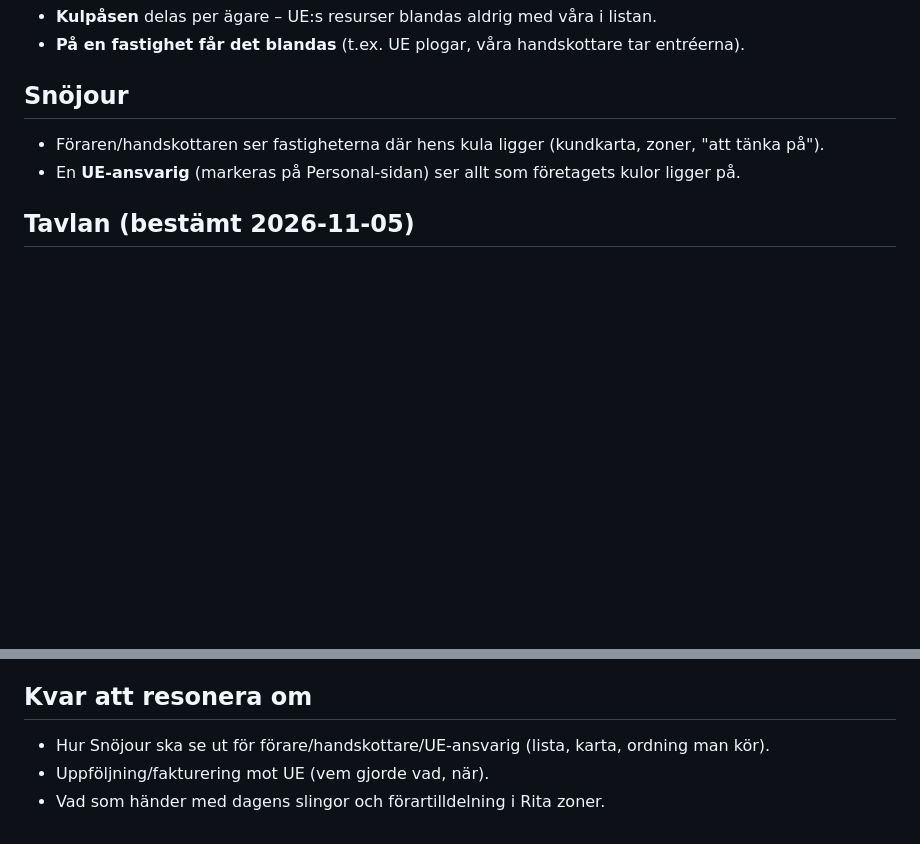
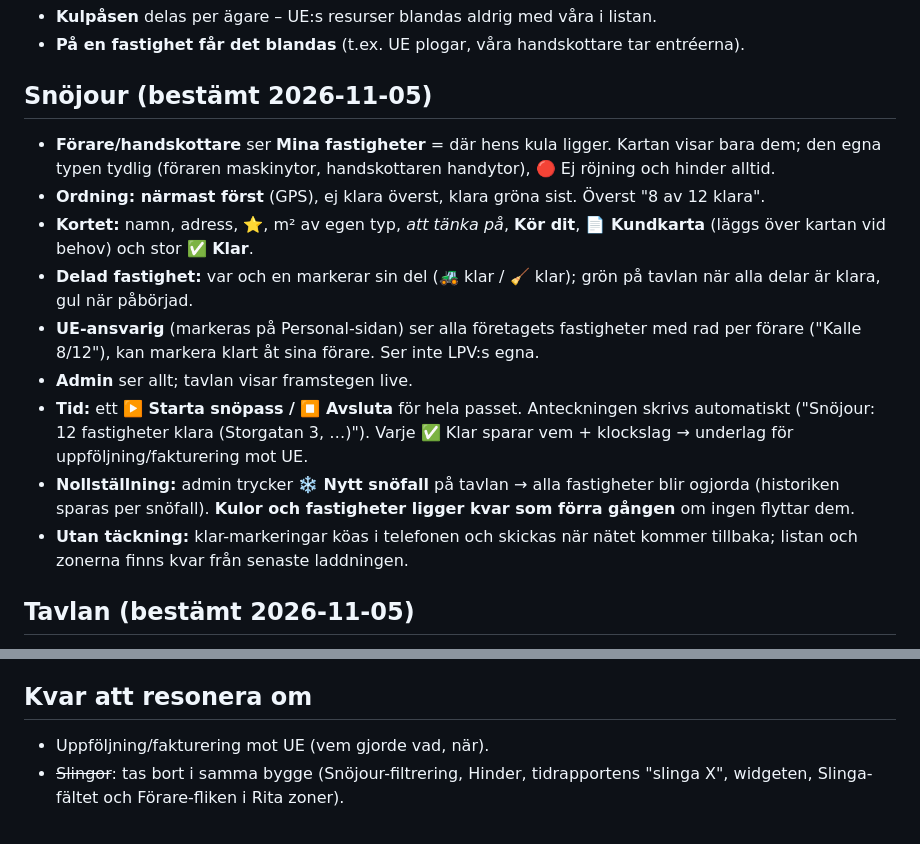
Before and after one commit to Lellel/Tidrapport---dev, a Markdown page: docs/snoplanering.md, 2 parts joined by grey strips. Drawn GitHub-style; blank space fills up the shorter version.

Commit message:
docs: Snöjour – mina fastigheter, närmast först, Klar per del, Nytt snöfall
Co-Authored-By: Claude Opus 5.5 <noreply@anthropic.com>

```diff
--- a/docs/snoplanering.md
+++ b/docs/snoplanering.md
@@ -19,9 +19,16 @@ Resonerat med Daniel 2026-11-05. **Ej byggt** – vi resonerar vidare innan bygg
 - **Kulpåsen** delas per ägare – UE:s resurser blandas aldrig med våra i listan.
 - **På en fastighet får det blandas** (t.ex. UE plogar, våra handskottare tar entréerna).
 
-## Snöjour
-- Föraren/handskottaren ser fastigheterna där hens kula ligger (kundkarta, zoner, "att tänka på").
-- En **UE-ansvarig** (markeras på Personal-sidan) ser allt som företagets kulor ligger på.
+## Snöjour (bestämt 2026-11-05)
+- **Förare/handskottare** ser **Mina fastigheter** = där hens kula ligger. Kartan visar bara dem; den egna typen tydlig (föraren maskinytor, handskottaren handytor), 🔴 Ej röjning och hinder alltid.
+- **Ordning: närmast först** (GPS), ej klara överst, klara gröna sist. Överst "8 av 12 klara".
+- **Kortet:** namn, adress, ⭐, m² av egen typ, *att tänka på*, **Kör dit**, **📄 Kundkarta** (läggs över kartan vid behov) och stor **✅ Klar**.
+- **Delad fastighet:** var och en markerar sin del (🚜 klar / 🧹 klar); grön på tavlan när alla delar är klara, gul när påbörjad.
+- **UE-ansvarig** (markeras på Personal-sidan) ser alla företagets fastigheter med rad per förare ("Kalle 8/12"), kan markera klart åt sina förare. Ser inte LPV:s egna.
+- **Admin** ser allt; tavlan visar framstegen live.
+- **Tid:** ett **▶️ Starta snöpass / ⏹ Avsluta** för hela passet. Anteckningen skrivs automatiskt ("Snöjour: 12 fastigheter klara (Storgatan 3, …)"). Varje ✅ Klar sparar vem + klockslag → underlag för uppföljning/fakturering mot UE.
+- **Nollställning:** admin trycker **❄️ Nytt snöfall** på tavlan → alla fastigheter blir ogjorda (historiken sparas per snöfall). **Kulor och fastigheter ligger kvar som förra gången** om ingen flyttar dem.
+- **Utan täckning:** klar-markeringar köas i telefonen och skickas när nätet kommer tillbaka; listan och zonerna finns kvar från senaste laddningen.
 
 ## Tavlan (bestämt 2026-11-05)
 - **Fastighetskort** (ett per fastighet): fastighetens namn (kund/Brf) + adress, ⭐ prio, **ytor från Rita zoner** (Maskin m² / Hand m²), **✅ zoner klara**, **område**.
@@ -38,6 +45,5 @@ Resonerat med Daniel 2026-11-05. **Ej byggt** – vi resonerar vidare innan bygg
 - **Siffran på kulan:** antal fastigheter i kommundelen (och totalt om den kör på flera ställen), t.ex. "Kramer (Pelle) · 3 (av 9)".
 
 ## Kvar att resonera om
-- Hur Snöjour ska se ut för förare/handskottare/UE-ansvarig (lista, karta, ordning man kör).
 - Uppföljning/fakturering mot UE (vem gjorde vad, när).
-- Vad som händer med dagens slingor och förartilldelning i Rita zoner.
+- ~~Slingor~~: tas bort i samma bygge (Snöjour-filtrering, Hinder, tidrapportens "slinga X", widgeten, Slinga-fältet och Förare-fliken i Rita zoner).
```
